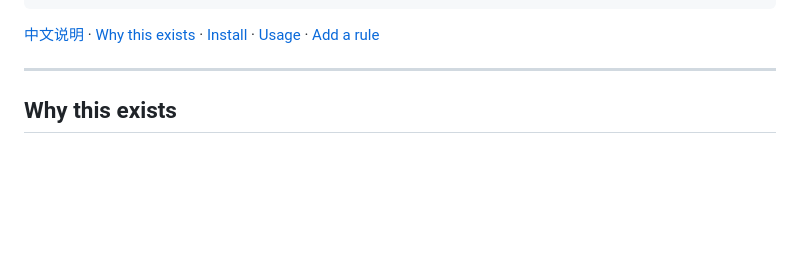
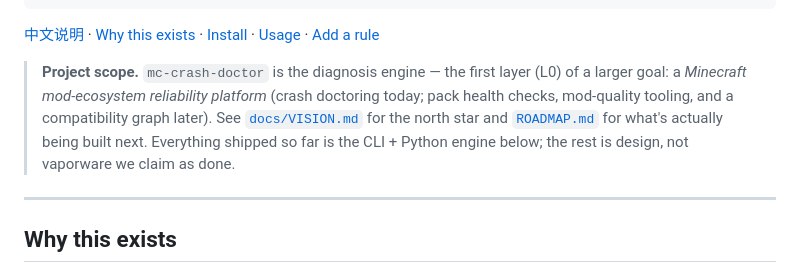
Before and after one commit to pop1022/mc-crash-doctor, a Markdown page: README.md, the part around the change. GitHub-like rendering; blank space fills up the shorter version.

````diff
--- a/README.md
+++ b/README.md
@@ -25,6 +25,14 @@ Paste a crash report from your 200-mod server and get back *"lithium, 97% confid
 ```
 
 [中文说明](README.zh-CN.md) · [Why this exists](#why-this-exists) · [Install](#install) · [Usage](#usage) · [Add a rule](#add-a-rule)
+
+> **Project scope.** `mc-crash-doctor` is the diagnosis engine — the first
+> layer (L0) of a larger goal: a *Minecraft mod-ecosystem reliability
+> platform* (crash doctoring today; pack health checks, mod-quality tooling,
+> and a compatibility graph later). See [`docs/VISION.md`](docs/VISION.md)
+> for the north star and [`ROADMAP.md`](ROADMAP.md) for what's actually being
+> built next. Everything shipped so far is the CLI + Python engine below;
+> the rest is design, not vaporware we claim as done.
 
 ---
 
````
Also changed, not shown: ROADMAP.md (added, +153 -0 lines), docs/VISION.md (added, +377 -0 lines).
